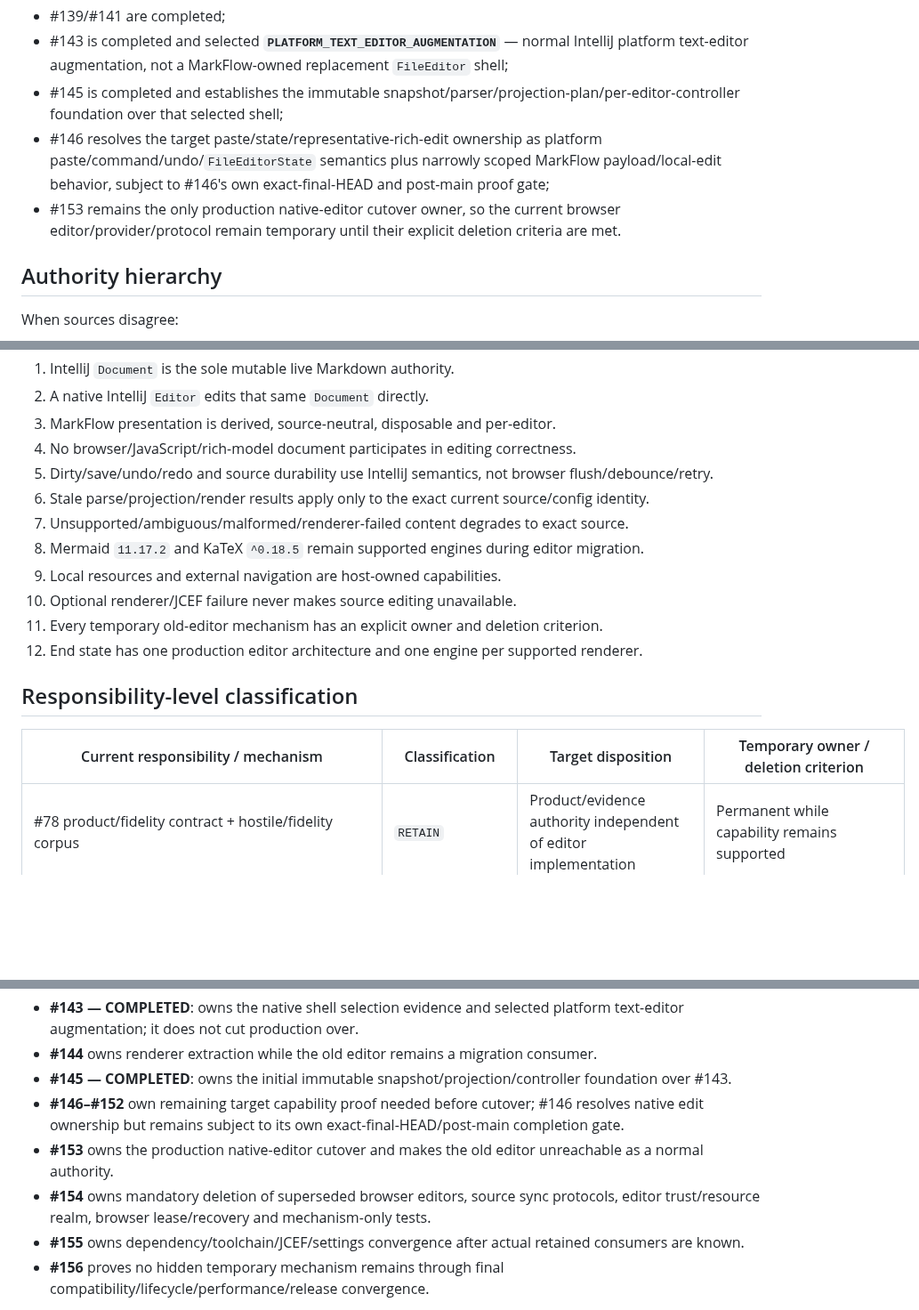
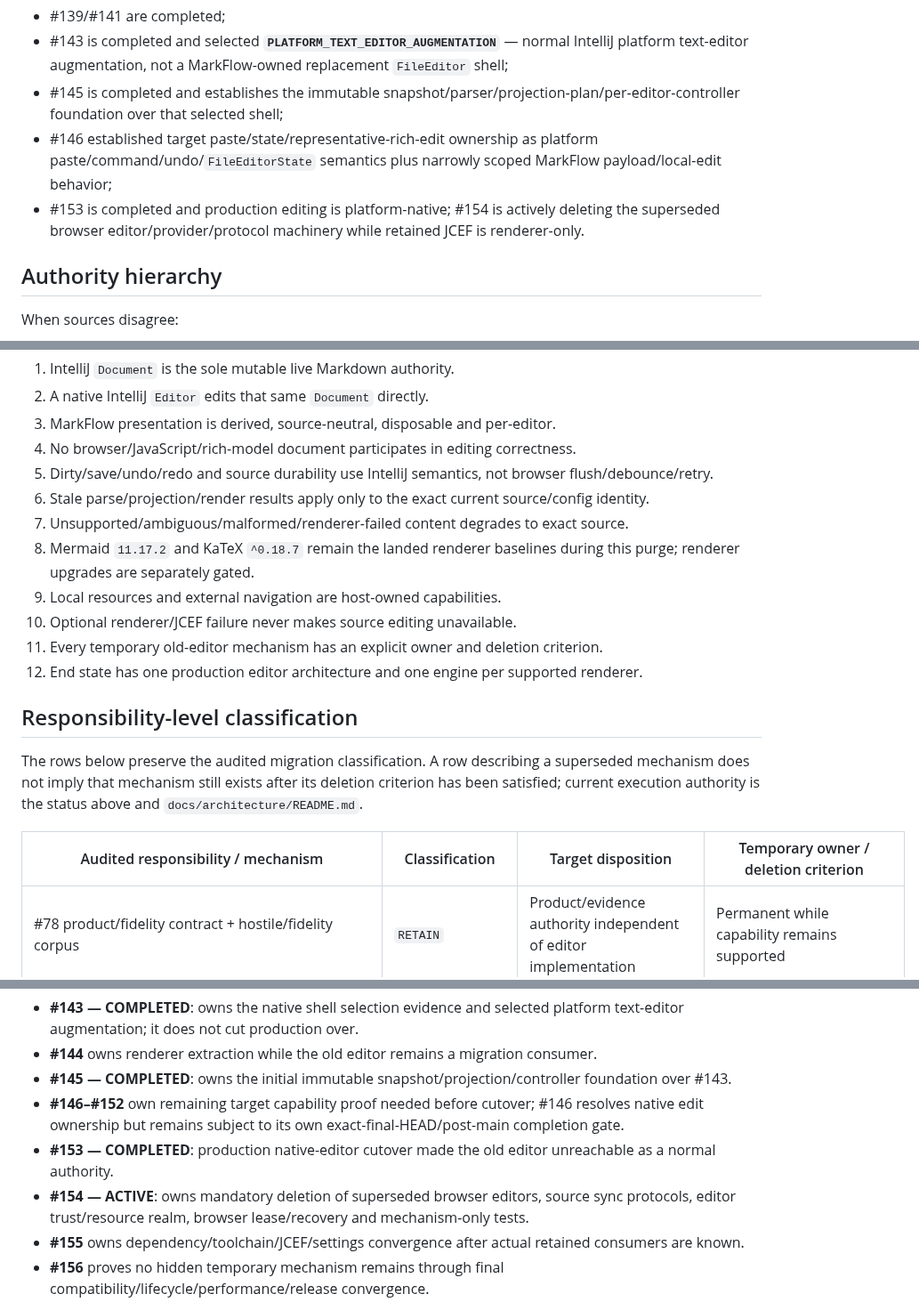
Before and after one commit to luceat-lux-vestra/MarkFlow, a Markdown page: docs/architecture/leap-migration-inventory.md, 3 parts joined by grey strips. Shown at 89% size. Rendered like a GitHub page; blank space fills up the shorter version.

Commit message:
docs(leap): reconcile post-cutover purge status

```diff
--- a/docs/architecture/leap-migration-inventory.md
+++ b/docs/architecture/leap-migration-inventory.md
@@ -15,8 +15,8 @@ Current execution resolutions relevant to this inventory:
 - #139/#141 are completed;
 - #143 is completed and selected **`PLATFORM_TEXT_EDITOR_AUGMENTATION`** — normal IntelliJ platform text-editor augmentation, not a MarkFlow-owned replacement `FileEditor` shell;
 - #145 is completed and establishes the immutable snapshot/parser/projection-plan/per-editor-controller foundation over that selected shell;
-- #146 resolves the target paste/state/representative-rich-edit ownership as platform paste/command/undo/`FileEditorState` semantics plus narrowly scoped MarkFlow payload/local-edit behavior, subject to #146's own exact-final-HEAD and post-main proof gate;
-- #153 remains the only production native-editor cutover owner, so the current browser editor/provider/protocol remain temporary until their explicit deletion criteria are met.
+- #146 established target paste/state/representative-rich-edit ownership as platform paste/command/undo/`FileEditorState` semantics plus narrowly scoped MarkFlow payload/local-edit behavior;
+- #153 is completed and production editing is platform-native; #154 is actively deleting the superseded browser editor/provider/protocol machinery while retained JCEF is renderer-only.
 
 ## Authority hierarchy
 
@@ -50,7 +50,7 @@ Sunk cost, recency, test volume and smaller diff size are not retention argument
 5. Dirty/save/undo/redo and source durability use IntelliJ semantics, not browser flush/debounce/retry.
 6. Stale parse/projection/render results apply only to the exact current source/config identity.
 7. Unsupported/ambiguous/malformed/renderer-failed content degrades to exact source.
-8. Mermaid `11.17.2` and KaTeX `^0.18.5` remain supported engines during editor migration.
+8. Mermaid `11.17.2` and KaTeX `^0.18.7` remain the landed renderer baselines during this purge; renderer upgrades are separately gated.
 9. Local resources and external navigation are host-owned capabilities.
 10. Optional renderer/JCEF failure never makes source editing unavailable.
 11. Every temporary old-editor mechanism has an explicit owner and deletion criterion.
@@ -58,7 +58,9 @@ Sunk cost, recency, test volume and smaller diff size are not retention argument
 
 ## Responsibility-level classification
 
-| Current responsibility / mechanism | Classification | Target disposition | Temporary owner / deletion criterion |
+The rows below preserve the audited migration classification. A row describing a superseded mechanism does not imply that mechanism still exists after its deletion criterion has been satisfied; current execution authority is the status above and `docs/architecture/README.md`.
+
+| Audited responsibility / mechanism | Classification | Target disposition | Temporary owner / deletion criterion |
 | --- | --- | --- | --- |
 | #78 product/fidelity contract + hostile/fidelity corpus | `RETAIN` | Product/evidence authority independent of editor implementation | Permanent while capability remains supported |
 | `MarkFlowFileSupport` supported-file recognition | `RETAIN` | Host-level recognition | Revisit only by product-scope decision |
@@ -112,8 +114,8 @@ No temporary item may be retained merely for rollback comfort.
 - **#144** owns renderer extraction while the old editor remains a migration consumer.
 - **#145 — COMPLETED**: owns the initial immutable snapshot/projection/controller foundation over #143.
 - **#146–#152** own remaining target capability proof needed before cutover; #146 resolves native edit ownership but remains subject to its own exact-final-HEAD/post-main completion gate.
-- **#153** owns the production native-editor cutover and makes the old editor unreachable as a normal authority.
-- **#154** owns mandatory deletion of superseded browser editors, source sync protocols, editor trust/resource realm, browser lease/recovery and mechanism-only tests.
+- **#153 — COMPLETED**: production native-editor cutover made the old editor unreachable as a normal authority.
+- **#154 — ACTIVE**: owns mandatory deletion of superseded browser editors, source sync protocols, editor trust/resource realm, browser lease/recovery and mechanism-only tests.
 - **#155** owns dependency/toolchain/JCEF/settings convergence after actual retained consumers are known.
 - **#156** proves no hidden temporary mechanism remains through final compatibility/lifecycle/performance/release convergence.
 
```
Also changed, not shown: other parts of docs/architecture/leap-migration-inventory.md (+5 -5 lines).
